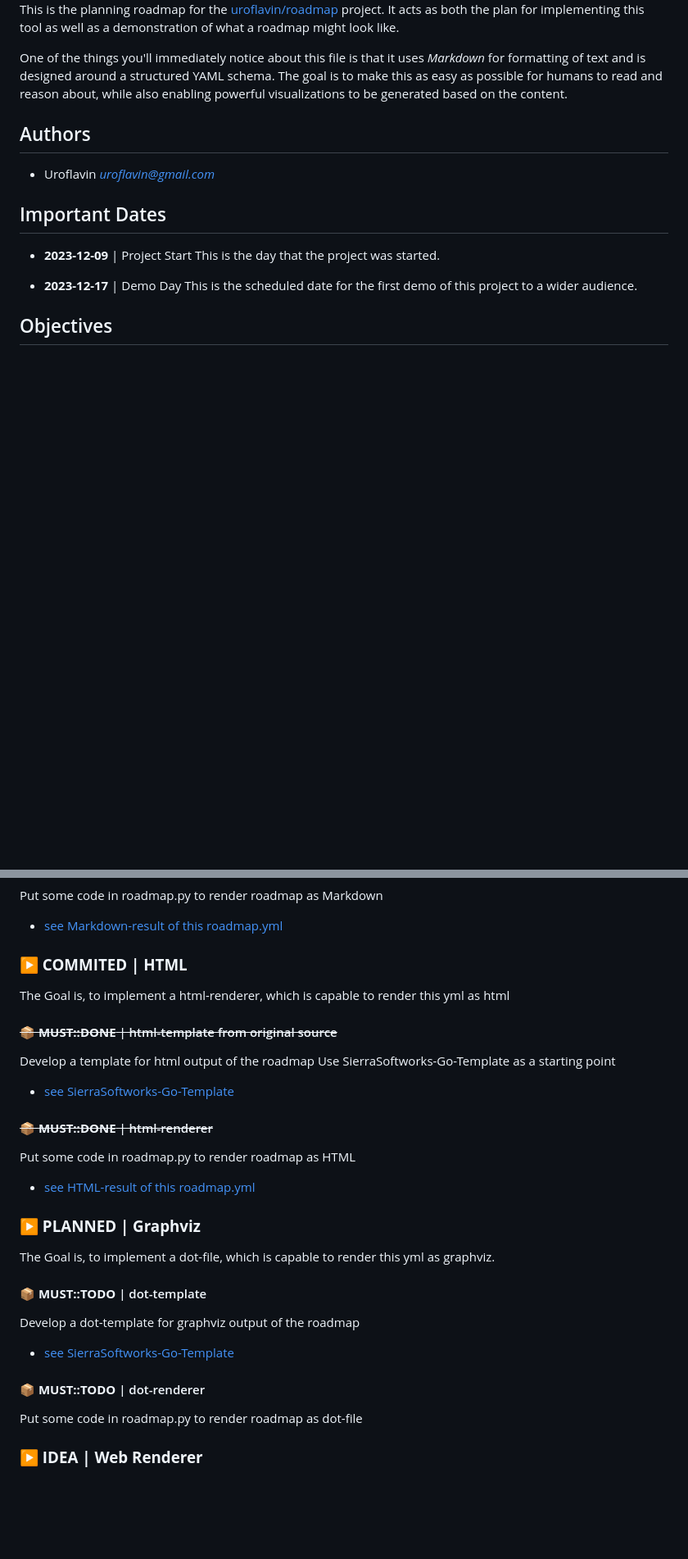
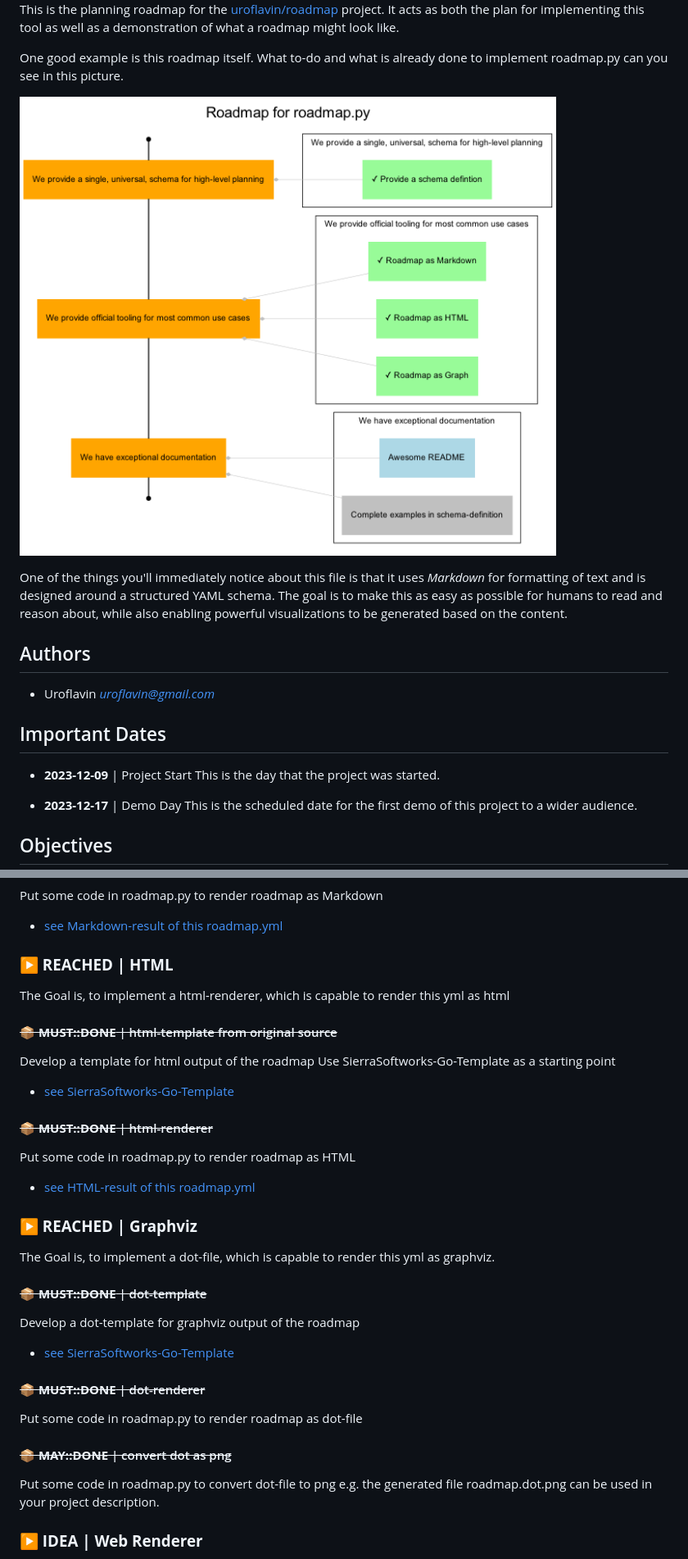
Before and after one commit to uroflavin/roadmap, a Markdown page: roadmap/roadmap.md, 2 parts joined by grey strips. Shown: that part at 82% size. Drawn GitHub-style; pictures changed too: roadmap/roadmap.dot.png (added); blank space fills up the shorter version.

Commit message:
render roadmap as dot, and also as png for later use

```diff
--- a/roadmap/roadmap.md
+++ b/roadmap/roadmap.md
@@ -5,6 +5,11 @@
 
 This is the planning roadmap for the [uroflavin/roadmap](https://github.com/uroflavin/roadmap) project.
 It acts as both the plan for implementing this tool as well as a demonstration of what a roadmap might look like.
+
+One good example is this roadmap itself.
+What to-do and what is already done to implement roadmap.py can you see in this picture.
+
+![Roadmap Objectives and Keyresults, rendered from roadmap.yml](roadmap.dot.png)
 
 One of the things you'll immediately notice about this file is that it uses *Markdown* for formatting of text and is designed around a structured YAML schema.
 The goal is to make this as easy as possible for humans to read and reason about, while also enabling powerful visualizations to be generated based on the content.
@@ -92,7 +121,7 @@ Put some code in roadmap.py to render roadmap as Markdown
 
 - [see Markdown-result of this roadmap.yml](https://github.com/uroflavin/roadmap/blob/main/roadmap/roadmap.md)
 
-### **▶ COMMITED | HTML**
+### **▶ REACHED | HTML**
 The Goal is, to implement a html-renderer, which is capable to render this yml as html
 
 #### ~~📦 **MUST::DONE** | html-template from original source~~
@@ -106,16 +135,20 @@ Put some code in roadmap.py to render roadmap as HTML
 
 - [see HTML-result of this roadmap.yml](https://github.com/uroflavin/roadmap/blob/main/roadmap/roadmap.html)
 
-### **▶ PLANNED | Graphviz**
+### **▶ REACHED | Graphviz**
 The Goal is, to implement a dot-file, which is capable to render this yml as graphviz.
 
-#### 📦 **MUST::TODO** | dot-template
+#### ~~📦 **MUST::DONE** | dot-template~~
 Develop a dot-template for graphviz output of the roadmap
 
 - [see SierraSoftworks-Go-Template](https://github.com/SierraSoftworks/roadmap/blob/main/tools/roadmap-graphviz/roadmap.dot)
 
-#### 📦 **MUST::TODO** | dot-renderer
+#### ~~📦 **MUST::DONE** | dot-renderer~~
 Put some code in roadmap.py to render roadmap as dot-file
+
+#### ~~📦 **MAY::DONE** | convert dot as png~~
+Put some code in roadmap.py to convert dot-file to png
+e.g. the generated file roadmap.dot.png can be used in your project description.
 
 ### **▶ IDEA | Web Renderer**
 GraphViz is great, but being able to see things like the description of your deliverables and their current state is something that most users are probably going to find quite useful.
```
Also changed, not shown: other parts of roadmap/roadmap.md (+32 -8 lines), TODO.md (+6 -0 lines), 6 other files.
